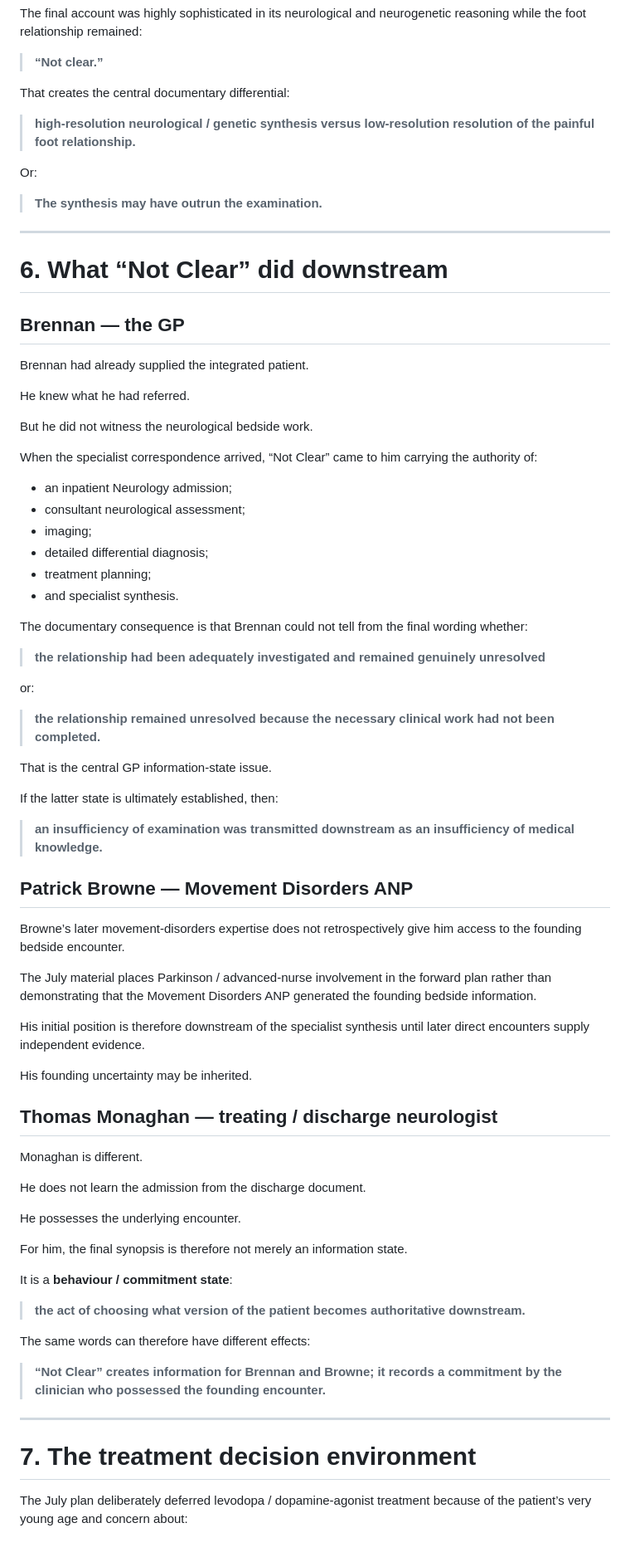
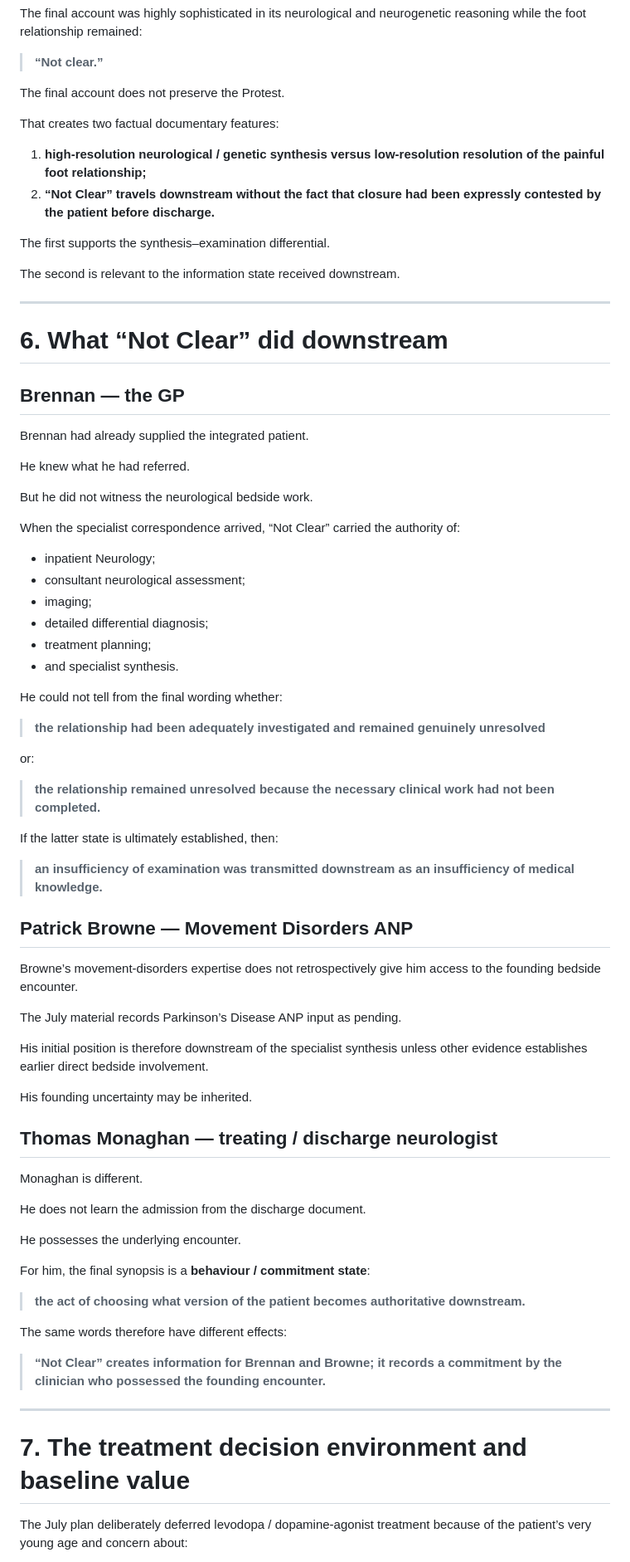
Before and after one commit to TitanicParker/stronger-formulation, a Markdown page: FACTUAL_SPINE.md, the part around one of its changes. Shown at 83% size. Rendered like a GitHub page.

Commit message:
Refine factual spine with integration and safety thresholds

```diff
--- a/FACTUAL_SPINE.md
+++ b/FACTUAL_SPINE.md
@@ -194,13 +204,16 @@ The final account was highly sophisticated in its neurological and neurogenetic
 
 > **“Not clear.”**
 
-That creates the central documentary differential:
+The final account does not preserve the Protest.
 
-> **high-resolution neurological / genetic synthesis versus low-resolution resolution of the painful foot relationship.**
+That creates two factual documentary features:
 
-Or:
+1. **high-resolution neurological / genetic synthesis versus low-resolution resolution of the painful foot relationship;**
+2. **“Not Clear” travels downstream without the fact that closure had been expressly contested by the patient before discharge.**
 
-> **The synthesis may have outrun the examination.**
+The first supports the synthesis–examination differential.
+
+The second is relevant to the information state received downstream.
 
 ---
 
@@ -214,16 +227,16 @@ He knew what he had referred.
 
 But he did not witness the neurological bedside work.
 
-When the specialist correspondence arrived, “Not Clear” came to him carrying the authority of:
+When the specialist correspondence arrived, “Not Clear” carried the authority of:
 
-- an inpatient Neurology admission;
+- inpatient Neurology;
 - consultant neurological assessment;
 - imaging;
 - detailed differential diagnosis;
 - treatment planning;
 - and specialist synthesis.
 
-The documentary consequence is that Brennan could not tell from the final wording whether:
+He could not tell from the final wording whether:
 
 > **the relationship had been adequately investigated and remained genuinely unresolved**
 
@@ -231,19 +244,17 @@ or:
 
 > **the relationship remained unresolved because the necessary clinical work had not been completed.**
 
-That is the central GP information-state issue.
-
 If the latter state is ultimately established, then:
 
 > **an insufficiency of examination was transmitted downstream as an insufficiency of medical knowledge.**
 
 ## Patrick Browne — Movement Disorders ANP
 
-Browne’s later movement-disorders expertise does not retrospectively give him access to the founding bedside encounter.
+Browne’s movement-disorders expertise does not retrospectively give him access to the founding bedside encounter.
 
-The July material places Parkinson / advanced-nurse involvement in the forward plan rather than demonstrating that the Movement Disorders ANP generated the founding bedside information.
+The July material records Parkinson’s Disease ANP input as pending.
 
-His initial position is therefore downstream of the specialist synthesis until later direct encounters supply independent evidence.
+His initial position is therefore downstream of the specialist synthesis unless other evidence establishes earlier direct bedside involvement.
 
 His founding uncertainty may be inherited.
 
@@ -255,19 +266,17 @@ He does not learn the admission from the discharge document.
 
 He possesses the underlying encounter.
 
-For him, the final synopsis is therefore not merely an information state.
-
-It is a **behaviour / commitment state**:
+For him, the final synopsis is a **behaviour / commitment state**:
 
 > **the act of choosing what version of the patient becomes authoritative downstream.**
 
-The same words can therefore have different effects:
+The same words therefore have different effects:
 
 > **“Not Clear” creates information for Brennan and Browne; it records a commitment by the clinician who possessed the founding encounter.**
 
 ---
 
-# 7. The treatment decision environment
+# 7. The treatment decision environment and baseline value
 
 The July plan deliberately deferred levodopa / dopamine-agonist treatment because of the patient’s very young age and concern about:
 
```
Also changed, not shown: other parts of FACTUAL_SPINE.md (+114 -59 lines).
